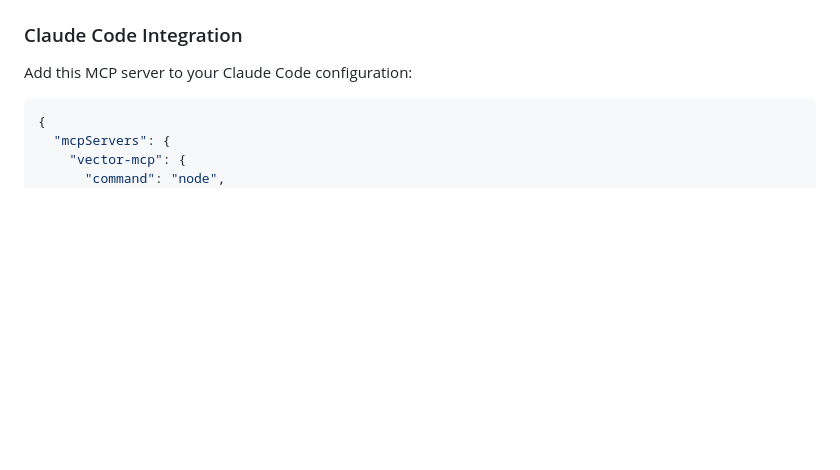
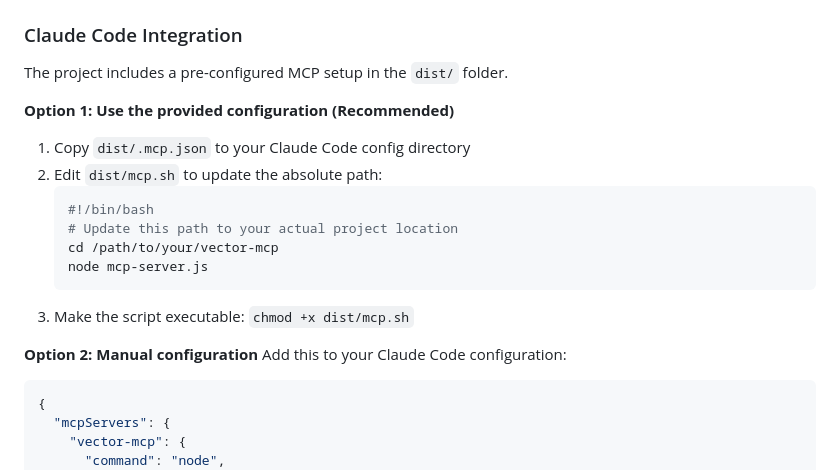
Before and after one commit to danted4/vector-mcp, a Markdown page: README.md, the part around the change. Rendered like a GitHub page; blank space fills up the shorter version.

Commit message:
fix: md file updates

````diff
--- a/README.md
+++ b/README.md
@@ -122,7 +122,21 @@ A Model Context Protocol (MCP) server for Claude Code that provides semantic sea
 
 ### Claude Code Integration
 
-Add this MCP server to your Claude Code configuration:
+The project includes a pre-configured MCP setup in the `dist/` folder.
+
+**Option 1: Use the provided configuration (Recommended)**
+1. Copy `dist/.mcp.json` to your Claude Code config directory
+2. Edit `dist/mcp.sh` to update the absolute path:
+   ```bash
+   #!/bin/bash
+   # Update this path to your actual project location
+   cd /path/to/your/vector-mcp
+   node mcp-server.js
+   ```
+3. Make the script executable: `chmod +x dist/mcp.sh`
+
+**Option 2: Manual configuration**
+Add this to your Claude Code configuration:
 
 ```json
 {
````
